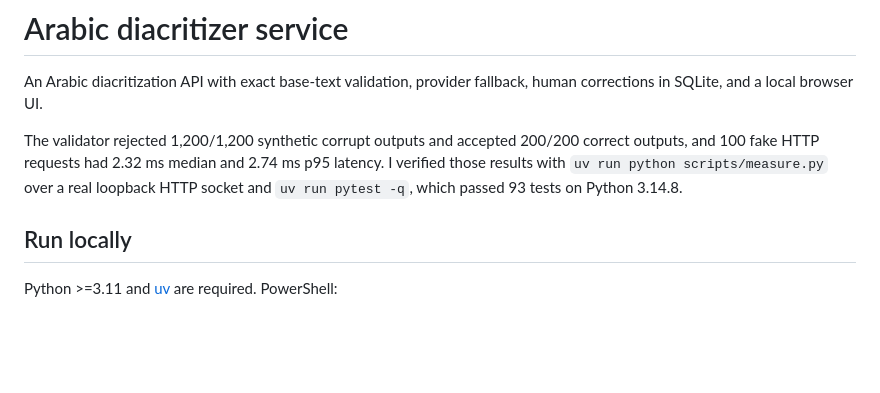
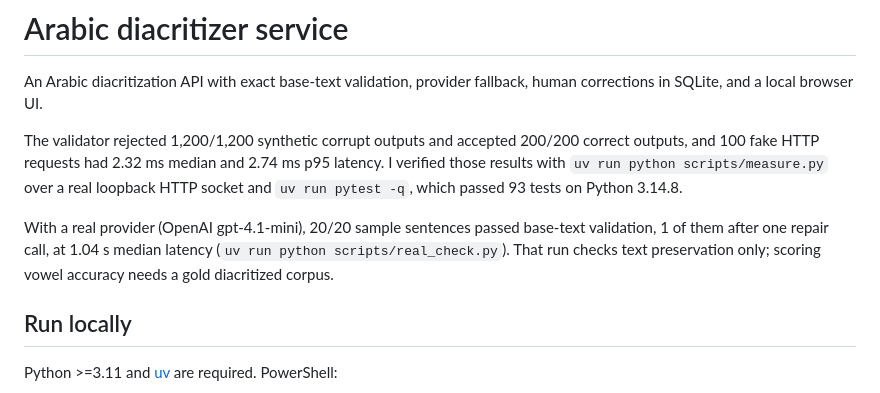
Before and after one commit to OmarQuda/arabic-diacritizer-service, a Markdown page: README.md, the part around the change. Rendered like a GitHub page; blank space fills up the shorter version.

Commit message:
Add real-provider result to README

```diff
--- a/README.md
+++ b/README.md
@@ -7,6 +7,11 @@ The validator rejected 1,200/1,200 synthetic corrupt outputs and accepted 200/20
 correct outputs, and 100 fake HTTP requests had 2.32 ms median and 2.74 ms p95 latency.
 I verified those results with `uv run python scripts/measure.py` over a real
 loopback HTTP socket and `uv run pytest -q`, which passed 93 tests on Python 3.14.8.
+
+With a real provider (OpenAI gpt-4.1-mini), 20/20 sample sentences passed base-text
+validation, 1 of them after one repair call, at 1.04 s median latency
+(`uv run python scripts/real_check.py`). That run checks text preservation only;
+scoring vowel accuracy needs a gold diacritized corpus.
 
 ## Run locally
 
```
